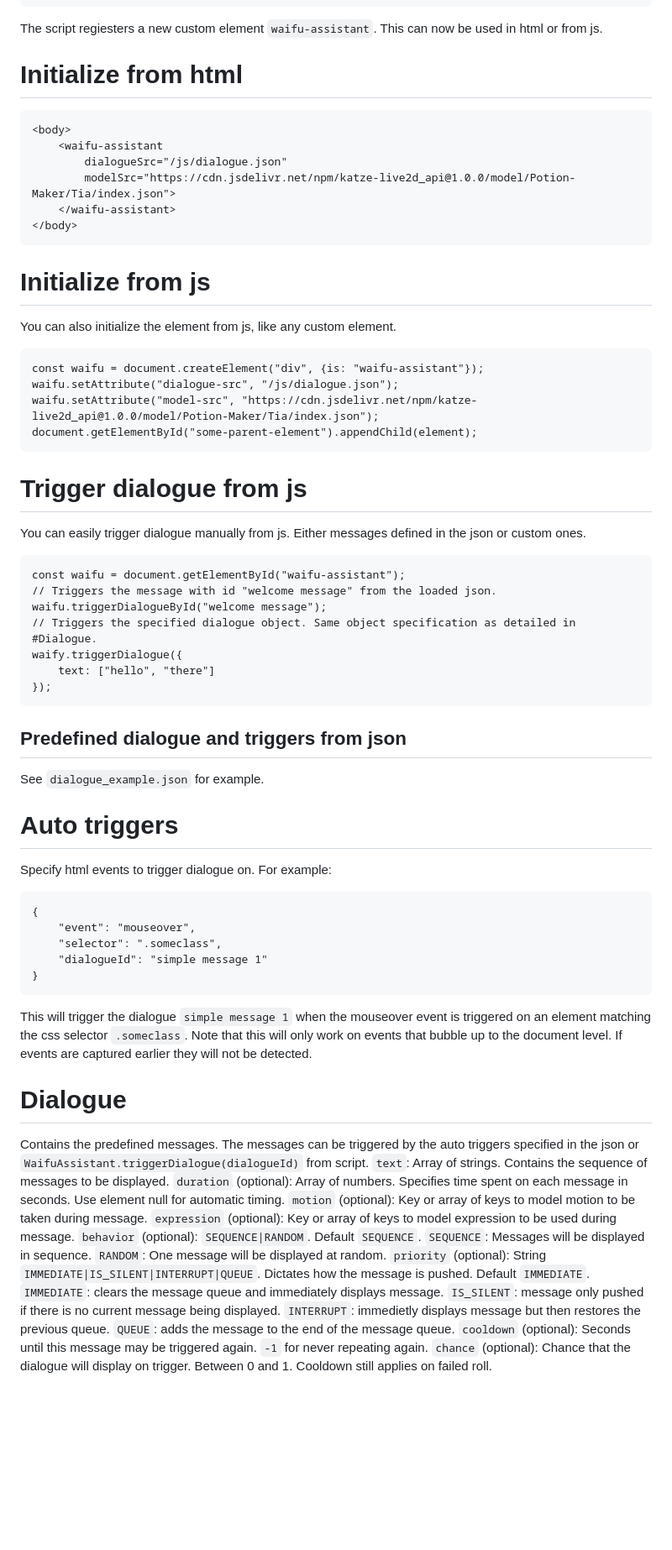
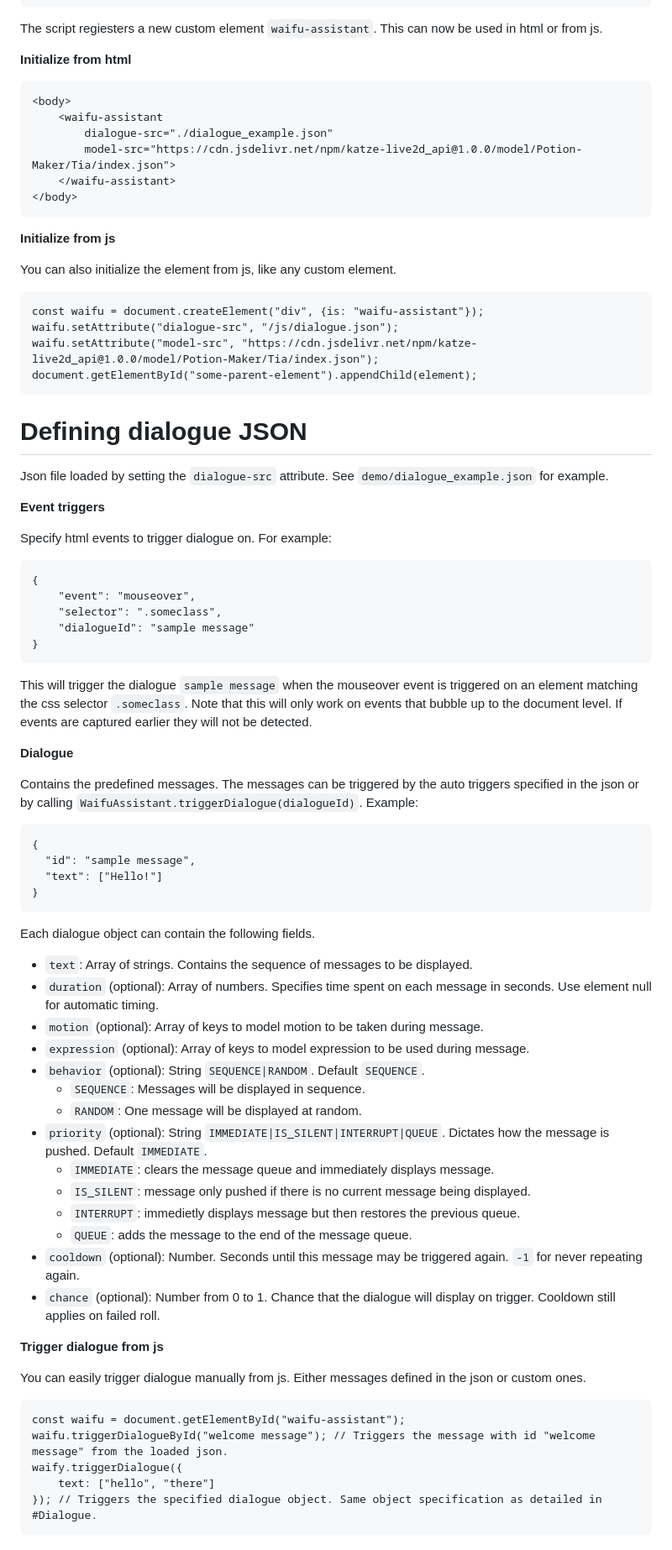
Before and after one commit to jjeessppeer/waifu-assistant, a Markdown page: README.md, the part around one of its changes. Shown at 84% size. Drawn GitHub-style; blank space fills up the shorter version.

````diff
--- a/README.md
+++ b/README.md
@@ -14,17 +15,18 @@ Load required js.
 ```
 The script regiesters a new custom element `waifu-assistant`. This can now be used in html or from js.
 
-# Initialize from html
+**Initialize from html**
 ```
 <body>
     <waifu-assistant
-        dialogueSrc="/js/dialogue.json"
-        modelSrc="https://cdn.jsdelivr.net/npm/katze-live2d_api@1.0.0/model/Potion-Maker/Tia/index.json">
+        dialogue-src="./dialogue_example.json"
+        model-src="https://cdn.jsdelivr.net/npm/katze-live2d_api@1.0.0/model/Potion-Maker/Tia/index.json">
     </waifu-assistant>
 </body>
 ```
 
-# Initialize from js
+**Initialize from js**
+
 You can also initialize the element from js, like any custom element.
 ```
 const waifu = document.createElement("div", {is: "waifu-assistant"});
@@ -33,46 +35,55 @@ waifu.setAttribute("model-src", "https://cdn.jsdelivr.net/npm/katze-live2d_api@1
 document.getElementById("some-parent-element").appendChild(element);
 ```
 
-# Trigger dialogue from js
-You can easily trigger dialogue manually from js. Either messages defined in the json or custom ones.
-```
-const waifu = document.getElementById("waifu-assistant");
-// Triggers the message with id "welcome message" from the loaded json.
-waifu.triggerDialogueById("welcome message");
-// Triggers the specified dialogue object. Same object specification as detailed in #Dialogue.
-waify.triggerDialogue({
-    text: ["hello", "there"]
-});
-```
+# Defining dialogue JSON
+Json file loaded by setting the `dialogue-src` attribute. See `demo/dialogue_example.json` for example.
 
-## Predefined dialogue and triggers from json
-See `dialogue_example.json` for example.
+**Event triggers**
 
-# Auto triggers
 Specify html events to trigger dialogue on. For example:
 ```
 {
     "event": "mouseover",
     "selector": ".someclass",
-    "dialogueId": "simple message 1"
+    "dialogueId": "sample message"
 }
 ```
-This will trigger the dialogue `simple message 1` when the mouseover event is triggered on an element matching the css selector `.someclass`.
+This will trigger the dialogue `sample message` when the mouseover event is triggered on an element matching the css selector `.someclass`.
 Note that this will only work on events that bubble up to the document level. If events are captured earlier they will not be detected.
 
-# Dialogue
-Contains the predefined messages. The messages can be triggered by the auto triggers specified in the json or `WaifuAssistant.triggerDialogue(dialogueId)` from script.
-`text`: Array of strings. Contains the sequence of messages to be displayed.
-`duration` (optional): Array of numbers. Specifies time spent on each message in seconds. Use element null for automatic timing.
-`motion` (optional): Key or array of keys to model motion to be taken during message.
-`expression` (optional): Key or array of keys to model expression to be used during message.
-`behavior` (optional): `SEQUENCE|RANDOM`. Default `SEQUENCE`.
-    `SEQUENCE`: Messages will be displayed in sequence.
-    `RANDOM`: One message will be displayed at random.
-`priority` (optional): String `IMMEDIATE|IS_SILENT|INTERRUPT|QUEUE`. Dictates how the message is pushed. Default `IMMEDIATE`.
-    `IMMEDIATE`: clears the message queue and immediately displays message.
-    `IS_SILENT`: message only pushed if there is no current message being displayed.
-    `INTERRUPT`: immedietly displays message but then restores the previous queue.
-    `QUEUE`: adds the message to the end of the message queue.
-`cooldown` (optional): Seconds until this message may be triggered again. `-1` for never repeating again.
-`chance` (optional): Chance that the dialogue will display on trigger. Between 0 and 1. Cooldown still applies on failed roll.
+**Dialogue**
+
+Contains the predefined messages. The messages can be triggered by the auto triggers specified in the json or by calling `WaifuAssistant.triggerDialogue(dialogueId)`. Example:
+```
+{
+  "id": "sample message",
+  "text": ["Hello!"]
+}
+```
+
+Each dialogue object can contain the following fields.
+* `text`: Array of strings. Contains the sequence of messages to be displayed.
+* `duration` (optional): Array of numbers. Specifies time spent on each message in seconds. Use element null for automatic timing.
+* `motion` (optional): Array of keys to model motion to be taken during message.
+* `expression` (optional): Array of keys to model expression to be used during message.
+* `behavior` (optional): String `SEQUENCE|RANDOM`. Default `SEQUENCE`.
+    * `SEQUENCE`: Messages will be displayed in sequence.
+    * `RANDOM`: One message will be displayed at random.
+* `priority` (optional): String `IMMEDIATE|IS_SILENT|INTERRUPT|QUEUE`. Dictates how the message is pushed. Default `IMMEDIATE`.
+    * `IMMEDIATE`: clears the message queue and immediately displays message.
+    * `IS_SILENT`: message only pushed if there is no current message being displayed.
+    * `INTERRUPT`: immedietly displays message but then restores the previous queue.
+    * `QUEUE`: adds the message to the end of the message queue.
+* `cooldown` (optional): Number. Seconds until this message may be triggered again. `-1` for never repeating again.
+* `chance` (optional): Number from 0 to 1. Chance that the dialogue will display on trigger. Cooldown still applies on failed roll.
+
+**Trigger dialogue from js**
+
+You can easily trigger dialogue manually from js. Either messages defined in the json or custom ones.
+```
+const waifu = document.getElementById("waifu-assistant");
+waifu.triggerDialogueById("welcome message"); // Triggers the message with id "welcome message" from the loaded json.
+waify.triggerDialogue({
+    text: ["hello", "there"]
+}); // Triggers the specified dialogue object. Same object specification as detailed in #Dialogue.
+```
````
Also changed, not shown: other parts of README.md (+1 -0 lines).
